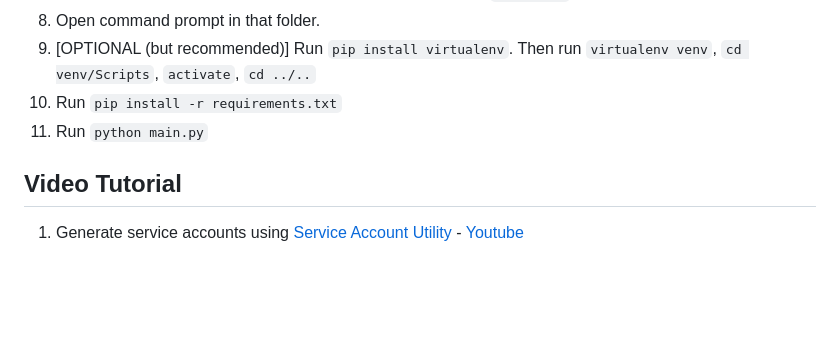
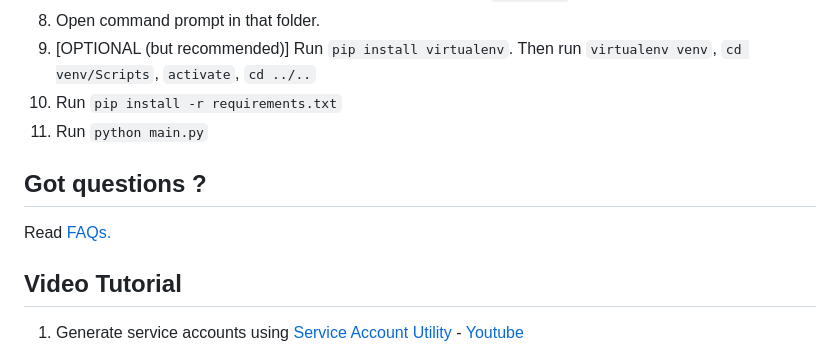
Before and after one commit to jsmsj/sa-drive, a Markdown page: README.md, the part around the change. GitHub-like rendering; blank space fills up the shorter version.

Commit message:
update readme - faq

```diff
--- a/README.md
+++ b/README.md
@@ -38,6 +38,10 @@ Hence you can effectively get 15\*12\*100 = 18000 GiB of storage, or `roughly 17
 10. Run `pip install -r requirements.txt`
 11. Run `python main.py`
 
+## Got questions ?
+
+Read [FAQs.](./FAQ.md)
+
 ## Video Tutorial
 
 1. Generate service accounts using [Service Account Utility](./Service%20Account%20Utility/) - [Youtube](https://youtu.be/PlR6nXF7WNI)
```
